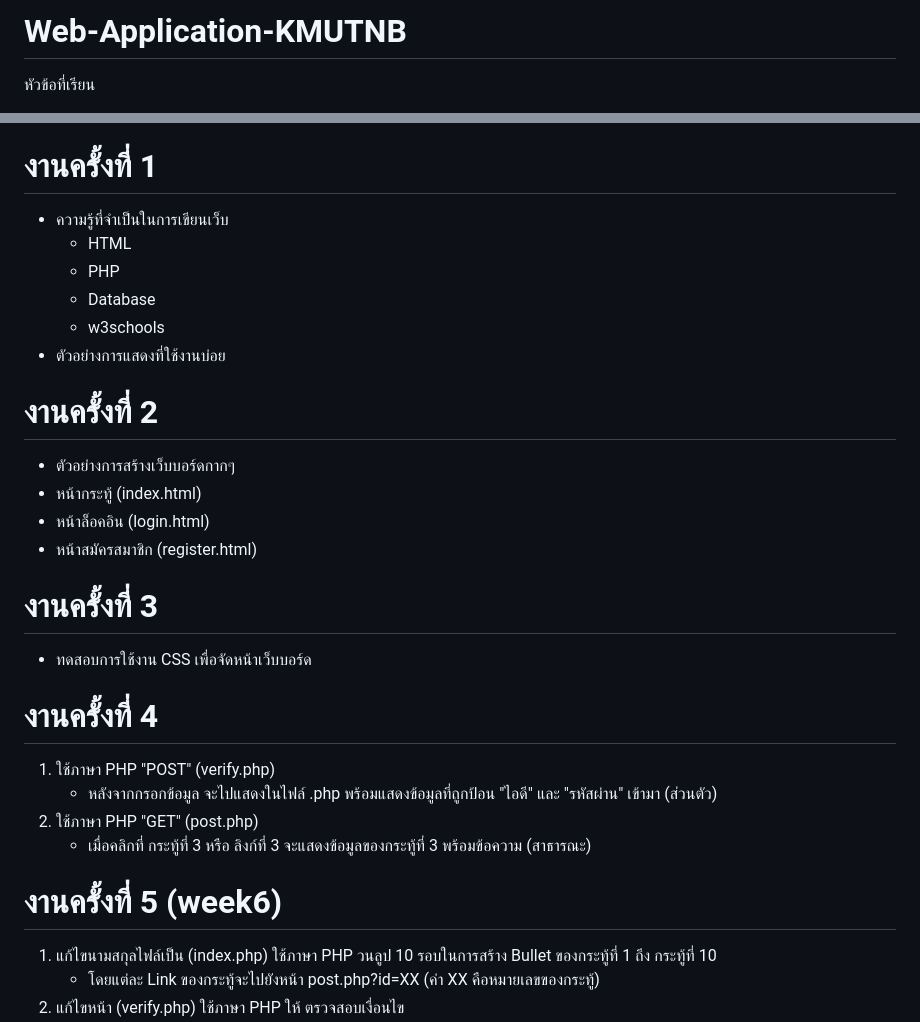
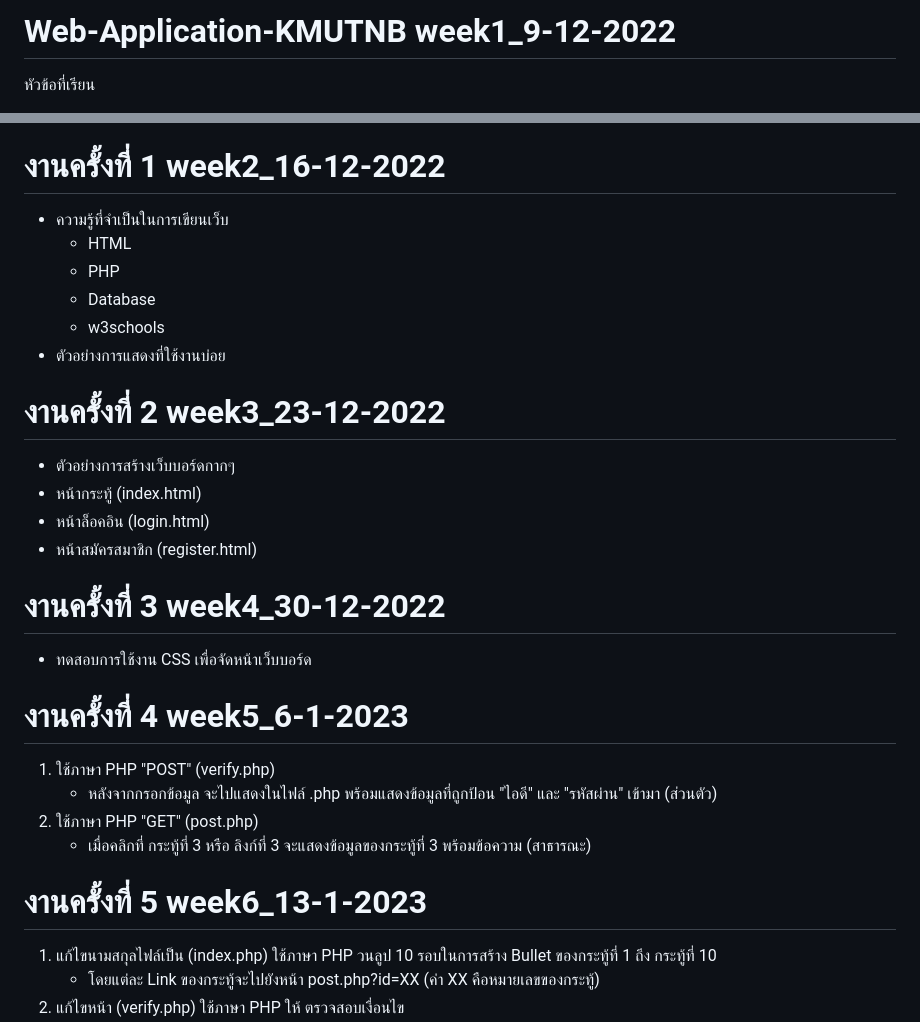
Before and after one commit to jayrboy/CRUD-web-php, a Markdown page: README.md, 2 parts joined by grey strips. Rendered like a GitHub page.

```diff
--- a/README.md
+++ b/README.md
@@ -1,4 +1,4 @@
-# Web-Application-KMUTNB
+# Web-Application-KMUTNB week1_9-12-2022
 หัวข้อที่เรียน
  - Introdution to Web Programming
  - HTML
@@ -10,7 +10,7 @@
  - XML, JSON ,AJAX
  - จุดประสงค์ (สร้าง Web board ง่ายๆ ถึงปานกลางได้)
 
-# งานครั้งที่ 1
+# งานครั้งที่ 1 week2_16-12-2022
  - ความรู้ที่จำเป็นในการเขียนเว็บ
    - HTML
    - PHP
@@ -18,22 +18,22 @@
    - w3schools
  - ตัวอย่างการแสดงที่ใช้งานบ่อย
 
-# งานครั้งที่ 2
+# งานครั้งที่ 2 week3_23-12-2022
  - ตัวอย่างการสร้างเว็บบอร์ดกากๆ
   - หน้ากระทู้ (index.html)
   - หน้าล็อคอิน (login.html)
   - หน้าสมัครสมาชิก (register.html)
 
-# งานครั้งที่ 3
+# งานครั้งที่ 3 week4_30-12-2022
  - ทดสอบการใช้งาน CSS เพื่อจัดหน้าเว็บบอร์ด
 
-# งานครั้งที่ 4
+# งานครั้งที่ 4 week5_6-1-2023
 1. ใช้ภาษา PHP "POST" (verify.php)
    - หลังจากกรอกข้อมูล จะไปแสดงในไฟล์ .php พร้อมแสดงข้อมูลที่ถูกป้อน "ไอดี" และ "รหัสผ่าน" เข้ามา (ส่วนตัว)
 2. ใช้ภาษา PHP "GET" (post.php)
    - เมื่อคลิกที่ กระทู้ที่ 3 หรือ ลิงก์ที่ 3 จะแสดงข้อมูลของกระทู้ที่ 3 พร้อมข้อความ (สาธารณะ)
 
-# งานครั้งที่ 5 (week6)
+# งานครั้งที่ 5 week6_13-1-2023
 1. แก้ไขนามสกุลไฟล์เป็น (index.php) ใช้ภาษา PHP วนลูป 10 รอบในการสร้าง Bullet ของกระทู้ที่ 1 ถึง กระทู้ที่ 10
    - โดยแต่ละ Link ของกระทู้จะไปยังหน้า post.php?id=XX (ค่า XX คือหมายเลขของกระทู้)
 2. แก้ไขหน้า (verify.php) ใช้ภาษา PHP ให้ ตรวจสอบเงื่อนไข
```
